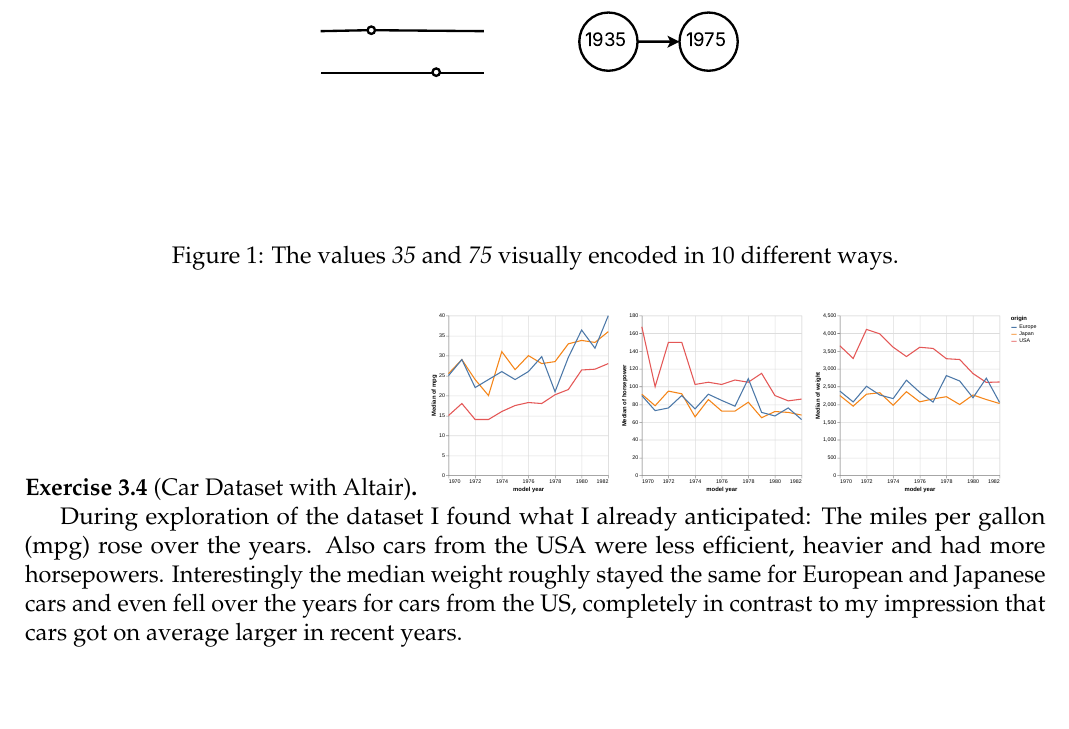
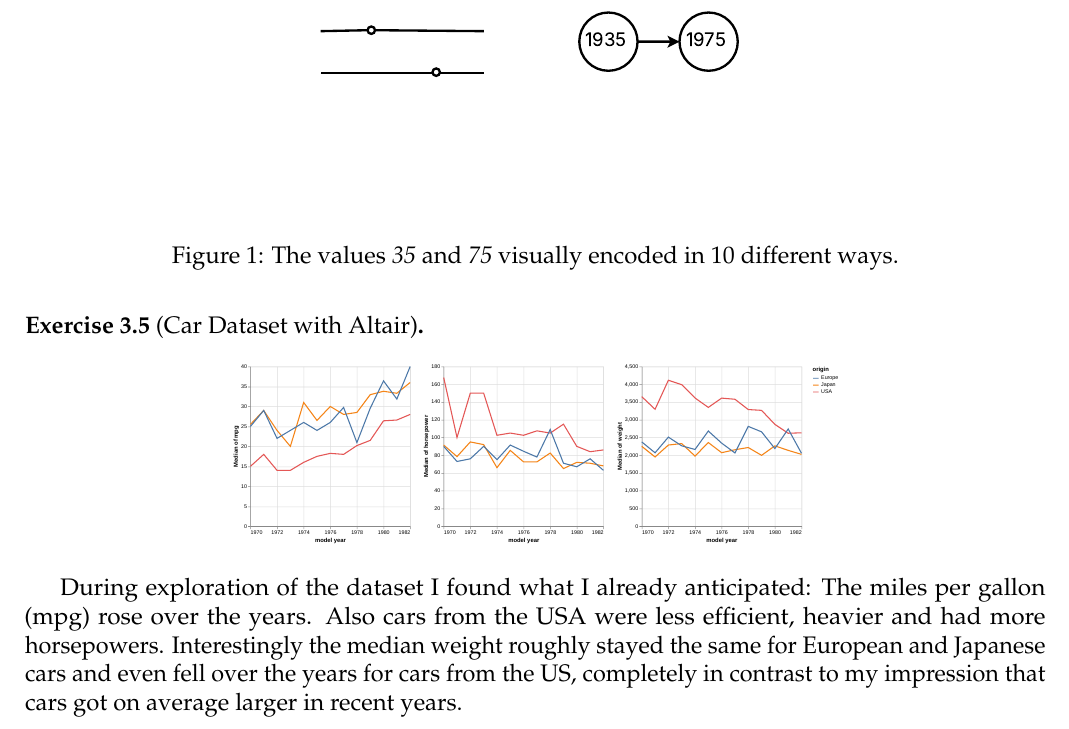
Before and after one commit to CrazyDiamond-75/Data-Visualization-WS25-26, a LaTeX document (3/3.tex): part of page 2 of 4, cut so that both start at the same text, the shorter picture padded with empty space. Compiled offline with pdfLaTeX.

Commit message:
Final corrections for submission

```diff
--- a/3/3.tex
+++ b/3/3.tex
@@ -68,10 +69,12 @@
         Saturation $\rightarrow$ Luminance $\rightarrow$ Area $\rightarrow$ Length $\rightarrow$ Position
     \end{exercise}
 
-    \begin{exercise}[Car Dataset with Altair]
-        \begin{centering}
+    \pagebreak
+
+    \begin{exercise}[Car Dataset with Altair] \hfill
+        \begin{center}
             \includegraphics[width=0.6\textwidth]{mpg_hp_weight.pdf}
-        \end{centering}
+        \end{center}
 
         During exploration of the dataset I found what I already anticipated: The miles per gallon (mpg) rose over the years. Also cars from the USA were less efficient, heavier and had more horsepowers. Interestingly the median weight roughly stayed the same for European and Japanese cars and even fell over the years for cars from the US, completely in contrast to my impression that cars got on average larger in recent years.
 
```
Also changed, not shown: 3/3.tex (11 more changed lines).
